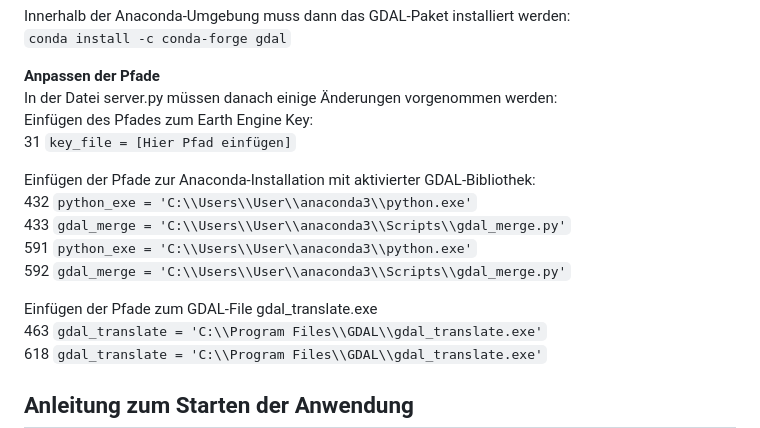
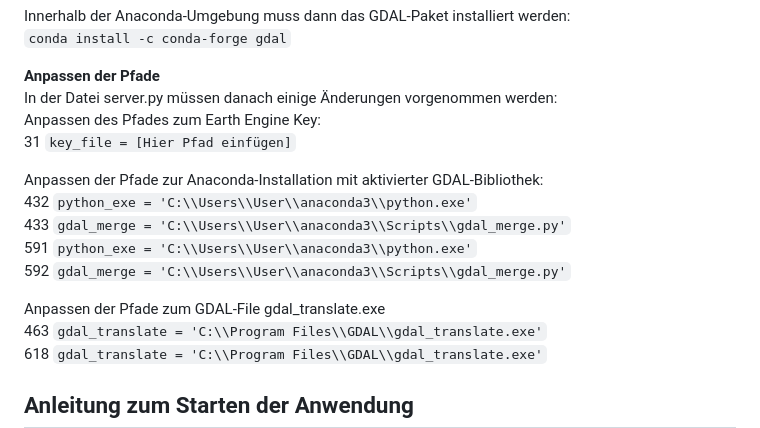
Before and after one commit to darianwwu/bachelorThesis, a Markdown page: README.md, the part around the change. Drawn GitHub-style.

````diff
--- a/README.md
+++ b/README.md
@@ -23,16 +23,16 @@ Innerhalb der Anaconda-Umgebung muss dann das GDAL-Paket installiert werden:
 
 **Anpassen der Pfade**
 In der Datei server.py müssen danach einige Änderungen vorgenommen werden:
-Einfügen des Pfades zum Earth Engine Key:
+Anpassen des Pfades zum Earth Engine Key:
 31 ```key_file = [Hier Pfad einfügen]```
 
-Einfügen der Pfade zur Anaconda-Installation mit aktivierter GDAL-Bibliothek:
+Anpassen der Pfade zur Anaconda-Installation mit aktivierter GDAL-Bibliothek:
 432 ```python_exe = 'C:\\Users\\User\\anaconda3\\python.exe'```
 433 ```gdal_merge = 'C:\\Users\\User\\anaconda3\\Scripts\\gdal_merge.py'```
 591 ```python_exe = 'C:\\Users\\User\\anaconda3\\python.exe'```
 592 ```gdal_merge = 'C:\\Users\\User\\anaconda3\\Scripts\\gdal_merge.py'```
 
-Einfügen der Pfade zum GDAL-File gdal_translate.exe
+Anpassen der Pfade zum GDAL-File gdal_translate.exe
 463 ```gdal_translate = 'C:\\Program Files\\GDAL\\gdal_translate.exe'```
 618 ```gdal_translate = 'C:\\Program Files\\GDAL\\gdal_translate.exe'```
 
````
